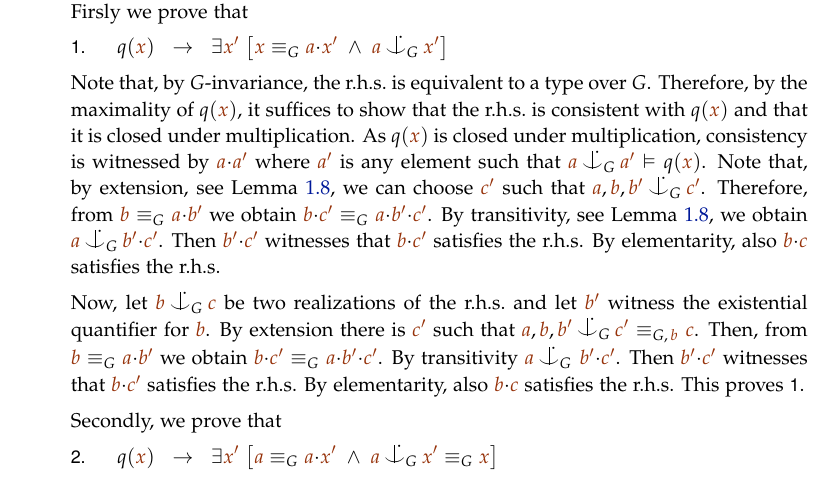
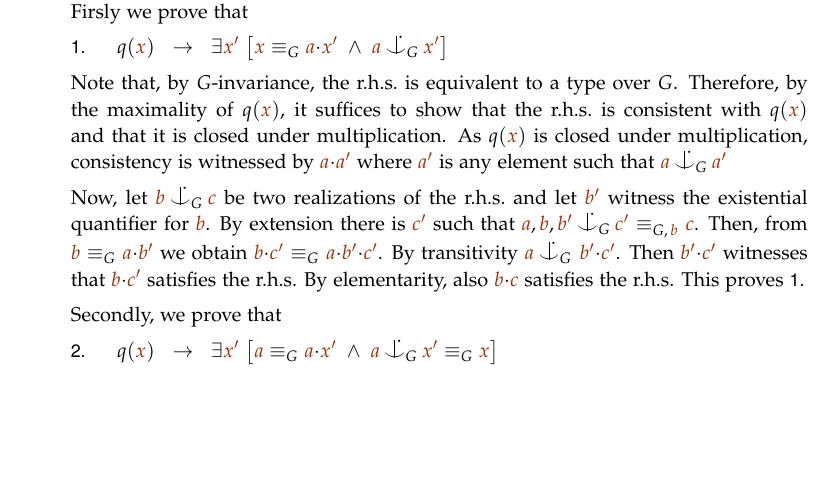
Before and after one commit to domenicozambella/creche, a LaTeX thesis (invariant.tex): part of page 8 of 9, cut so that both start at the same text, the shorter picture padded with empty space. Compiled offline with pdfLaTeX.

Commit message:
corretto commento diventato visibile

```diff
--- a/invariant.tex
+++ b/invariant.tex
@@ -653,14 +653,13 @@ Firsly we prove that
 
 Note that, by $G$-invariance, the r.h.s.\@ is equivalent to a type over $G$.
 Therefore, by the maximality of $q({\mr x})$, it suffices to show that the r.h.s.\@ is consistent with $q({\mr x})$ and that it is closed under multiplication.
-As $q({\mr x})$ is closed under multiplication, consistency is witnessed by ${\mr a}{\cdot}{\mr a'}$ where ${\mr a'}$ is any element such that ${\mr a}\nonforkc_G{\mr a'}\models q({\mr x})$.
-%
+As $q({\mr x})$ is closed under multiplication, consistency is witnessed by ${\mr a}{\cdot}{\mr a'}$ where ${\mr a'}$ is any element such that ${\mr a}\nonforkc_G{\mr a'}$
 %Now, let $b\nonforkc_Gc$ be two realizations of the r.h.s.\@ and let $b',c'$ witness  the respective existential quantifiers.
-Note that, by extension, see Lemma~\ref{lem_coheir_independence}, we can choose ${\mr c'}$ such that ${\mr a},{\mr b},{\mr b'}\nonforkc_G{\mr c'}$.
-Therefore, from ${\mr b}\equiv_G{\mr a}{\cdot}{\mr b'}$ we obtain  ${\mr b}{\cdot}{\mr c'}\equiv_G{\mr a}{\cdot}{\mr b'}{\cdot}{\mr c'}$.
-By transitivity, see Lemma~\ref{lem_coheir_independence}, we obtain ${\mr a}\nonforkc_G{\mr b'}{\cdot}{\mr c'}$.
-Then ${\mr b'}{\cdot}{\mr c'}$ witnesses that ${\mr b}{\cdot}{\mr c'}$ satisfies the r.h.s.
-By elementarity, also ${\mr b}{\cdot}{\mr c}$  satisfies the r.h.s.
+% Note that, by extension, see Lemma~\ref{lem_coheir_independence}, we can choose ${\mr c'}$ such that ${\mr a},{\mr b},{\mr b'}\nonforkc_G{\mr c'}$.
+% Therefore, from ${\mr b}\equiv_G{\mr a}{\cdot}{\mr b'}$ we obtain  ${\mr b}{\cdot}{\mr c'}\equiv_G{\mr a}{\cdot}{\mr b'}{\cdot}{\mr c'}$.
+% By transitivity, see Lemma~\ref{lem_coheir_independence}, we obtain ${\mr a}\nonforkc_G{\mr b'}{\cdot}{\mr c'}$.
+% Then ${\mr b'}{\cdot}{\mr c'}$ witnesses that ${\mr b}{\cdot}{\mr c'}$ satisfies the r.h.s.
+% By elementarity, also ${\mr b}{\cdot}{\mr c}$  satisfies the r.h.s.
 
 Now, let ${\mr b}\nonforkc_G{\mr c}$ be two realizations of the r.h.s.\@ and let ${\mr b'}$ witness the existential quantifier for ${\mr b}$.
 By extension there is ${\mr c'}$ such that ${\mr a}, {\mr b}, {\mr b'}\nonforkc_G{\mr c'}\equiv_{G,\,{\mr b}}{\mr c}$.
```
Also changed, not shown: creche.pdf.
